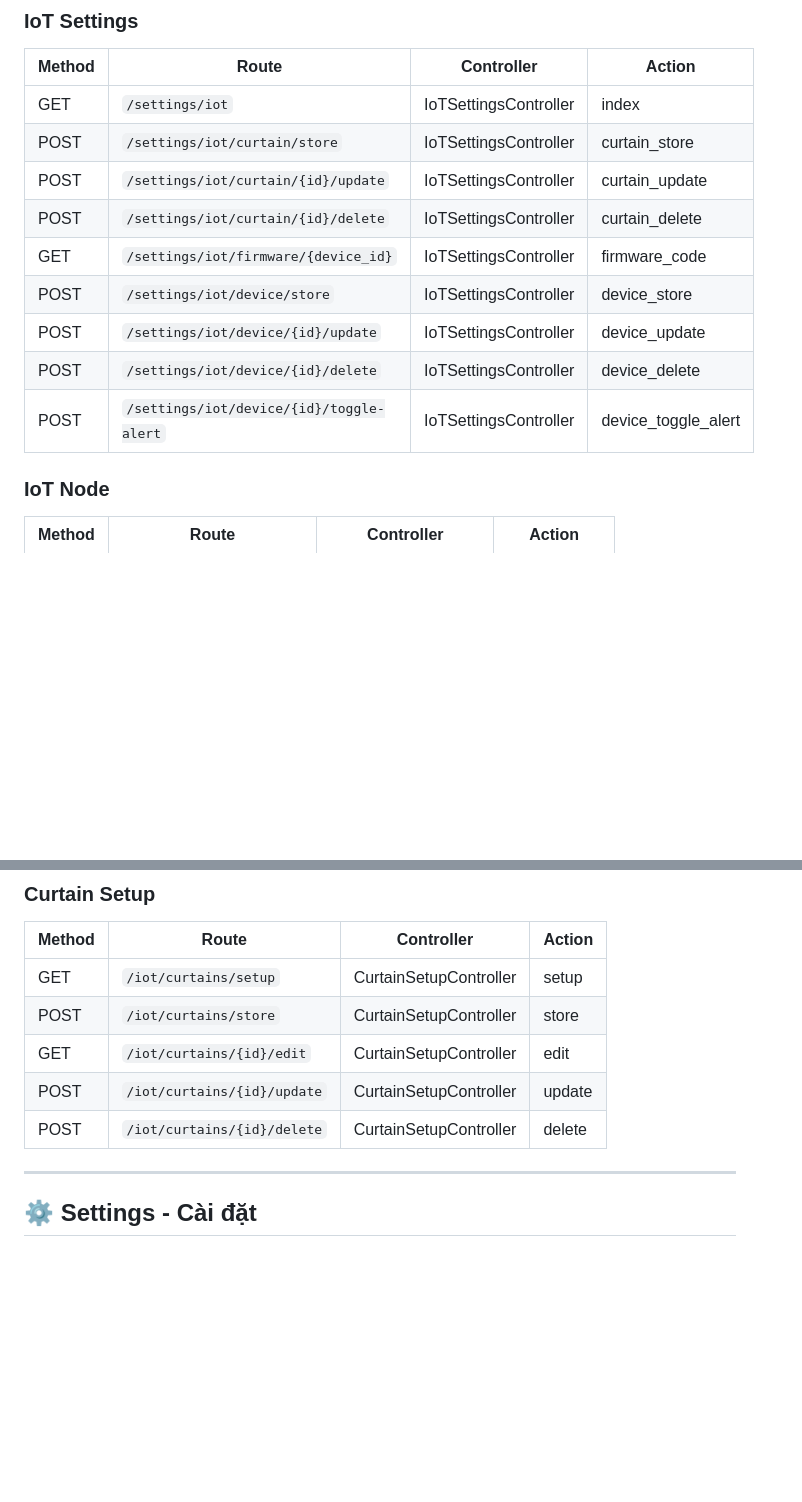
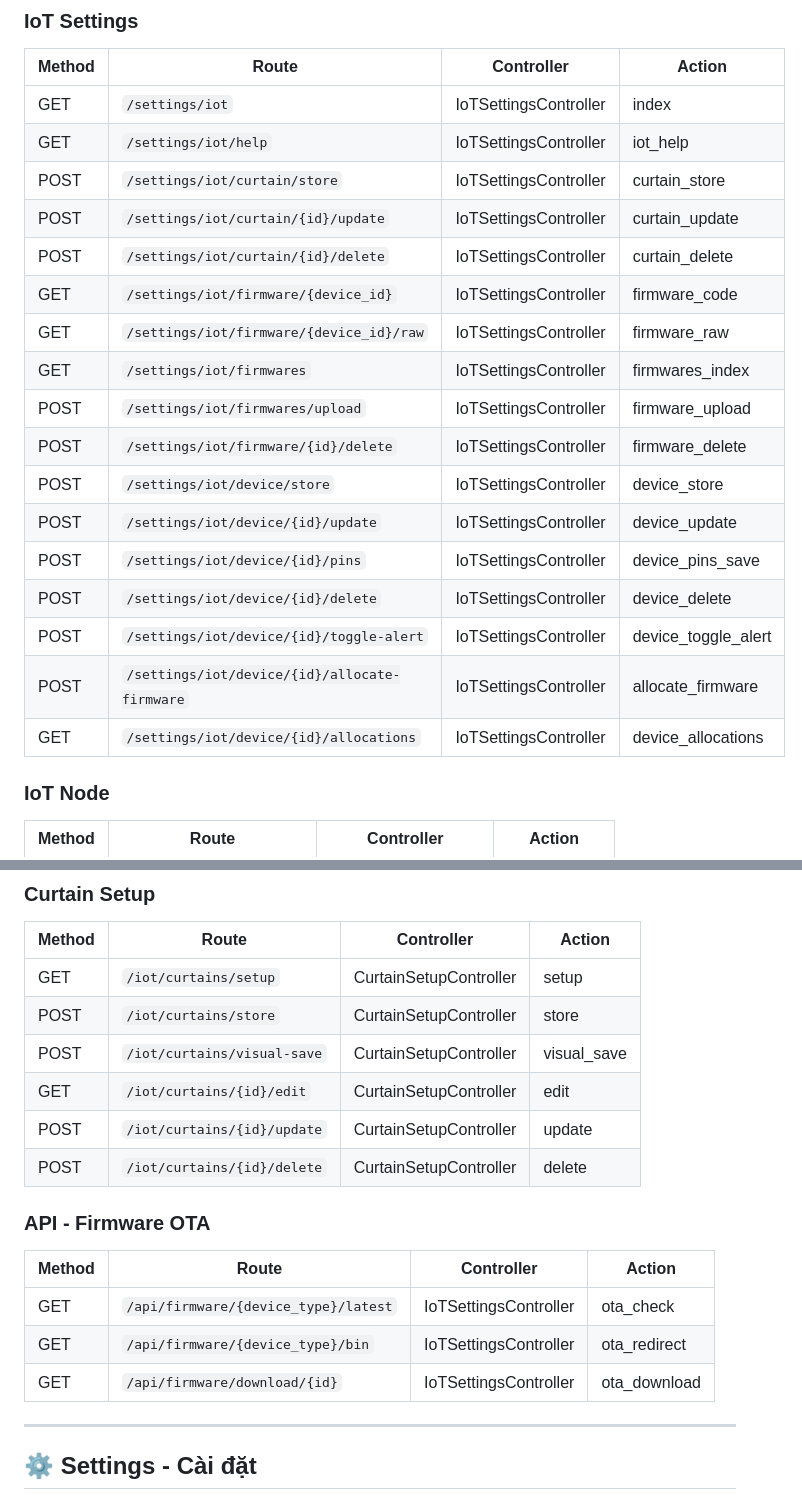
Before and after one commit to ngdatcfarm/cfarm.vn, a Markdown page: Docs/ROUTERS.md, 2 parts joined by grey strips. Drawn GitHub-style; blank space fills up the shorter version.

```diff
--- a/Docs/ROUTERS.md
+++ b/Docs/ROUTERS.md
@@ -263,14 +263,22 @@
 | Method | Route | Controller | Action |
 |--------|-------|------------|--------|
 | GET | `/settings/iot` | IoTSettingsController | index |
+| GET | `/settings/iot/help` | IoTSettingsController | iot_help |
 | POST | `/settings/iot/curtain/store` | IoTSettingsController | curtain_store |
 | POST | `/settings/iot/curtain/{id}/update` | IoTSettingsController | curtain_update |
 | POST | `/settings/iot/curtain/{id}/delete` | IoTSettingsController | curtain_delete |
 | GET | `/settings/iot/firmware/{device_id}` | IoTSettingsController | firmware_code |
+| GET | `/settings/iot/firmware/{device_id}/raw` | IoTSettingsController | firmware_raw |
+| GET | `/settings/iot/firmwares` | IoTSettingsController | firmwares_index |
+| POST | `/settings/iot/firmwares/upload` | IoTSettingsController | firmware_upload |
+| POST | `/settings/iot/firmware/{id}/delete` | IoTSettingsController | firmware_delete |
 | POST | `/settings/iot/device/store` | IoTSettingsController | device_store |
 | POST | `/settings/iot/device/{id}/update` | IoTSettingsController | device_update |
+| POST | `/settings/iot/device/{id}/pins` | IoTSettingsController | device_pins_save |
 | POST | `/settings/iot/device/{id}/delete` | IoTSettingsController | device_delete |
 | POST | `/settings/iot/device/{id}/toggle-alert` | IoTSettingsController | device_toggle_alert |
+| POST | `/settings/iot/device/{id}/allocate-firmware` | IoTSettingsController | allocate_firmware |
+| GET | `/settings/iot/device/{id}/allocations` | IoTSettingsController | device_allocations |
 
 ### IoT Node
 
@@ -299,9 +307,18 @@
 |--------|-------|------------|--------|
 | GET | `/iot/curtains/setup` | CurtainSetupController | setup |
 | POST | `/iot/curtains/store` | CurtainSetupController | store |
+| POST | `/iot/curtains/visual-save` | CurtainSetupController | visual_save |
 | GET | `/iot/curtains/{id}/edit` | CurtainSetupController | edit |
 | POST | `/iot/curtains/{id}/update` | CurtainSetupController | update |
 | POST | `/iot/curtains/{id}/delete` | CurtainSetupController | delete |
+
+### API - Firmware OTA
+
+| Method | Route | Controller | Action |
+|--------|-------|------------|--------|
+| GET | `/api/firmware/{device_type}/latest` | IoTSettingsController | ota_check |
+| GET | `/api/firmware/{device_type}/bin` | IoTSettingsController | ota_redirect |
+| GET | `/api/firmware/download/{id}` | IoTSettingsController | ota_download |
 
 ---
 
```
Also changed, not shown: Docs/WORKLOG.md (+29 -0 lines), VERSION.md (+22 -0 lines).
